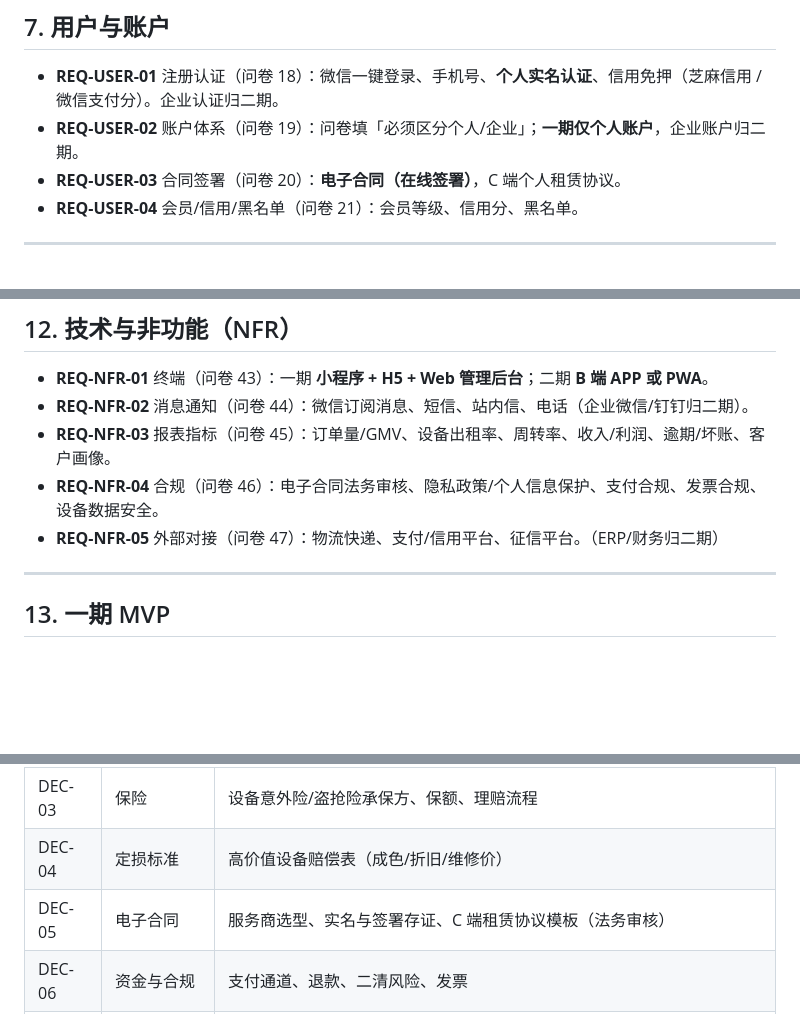
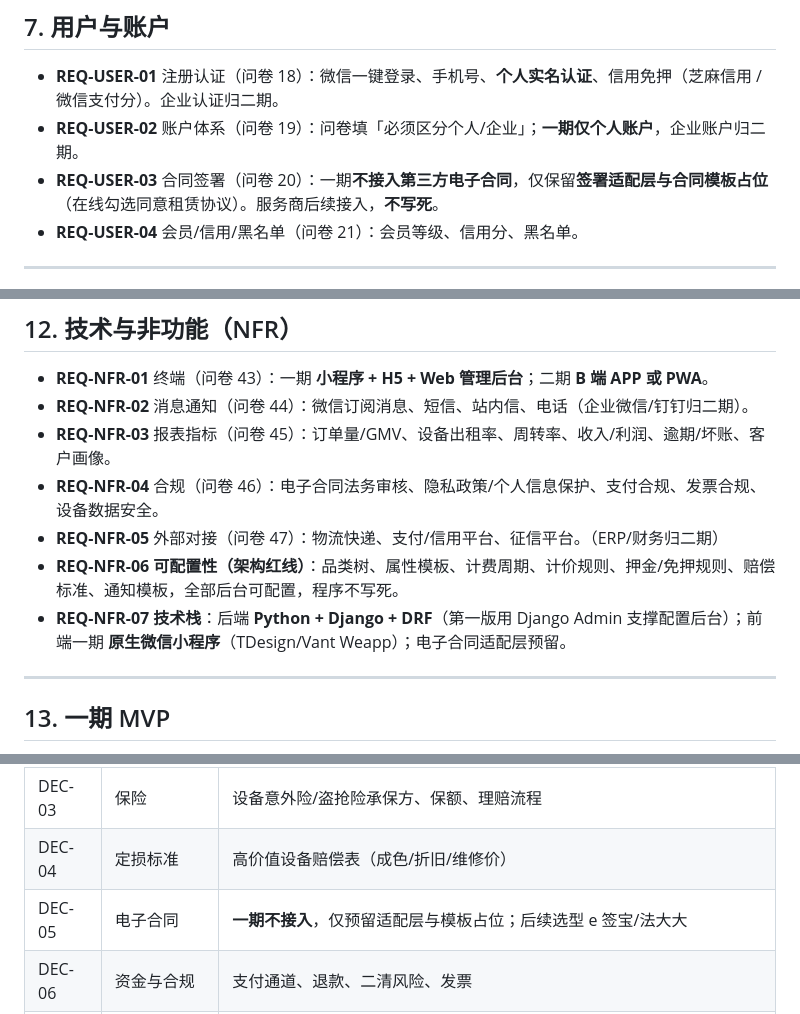
Before and after one commit to gordon310/RentalPF, a Markdown page: docs/办公设备租赁平台开发需求文档_V0.2.md, 3 parts joined by grey strips. GitHub-like rendering; blank space fills up the shorter version.

```diff
--- a/docs/办公设备租赁平台开发需求文档_V0.2.md
+++ b/docs/办公设备租赁平台开发需求文档_V0.2.md
@@ -88,7 +96,7 @@
 
 - **REQ-USER-01** 注册认证（问卷 18）：微信一键登录、手机号、**个人实名认证**、信用免押（芝麻信用 / 微信支付分）。企业认证归二期。
 - **REQ-USER-02** 账户体系（问卷 19）：问卷填「必须区分个人/企业」；**一期仅个人账户**，企业账户归二期。
-- **REQ-USER-03** 合同签署（问卷 20）：**电子合同（在线签署）**，C 端个人租赁协议。
+- **REQ-USER-03** 合同签署（问卷 20）：一期**不接入第三方电子合同**，仅保留**签署适配层与合同模板占位**（在线勾选同意租赁协议）。服务商后续接入，**不写死**。
 - **REQ-USER-04** 会员/信用/黑名单（问卷 21）：会员等级、信用分、黑名单。
 
 ---
@@ -140,6 +148,8 @@
 - **REQ-NFR-03** 报表指标（问卷 45）：订单量/GMV、设备出租率、周转率、收入/利润、逾期/坏账、客户画像。
 - **REQ-NFR-04** 合规（问卷 46）：电子合同法务审核、隐私政策/个人信息保护、支付合规、发票合规、设备数据安全。
 - **REQ-NFR-05** 外部对接（问卷 47）：物流快递、支付/信用平台、征信平台。（ERP/财务归二期）
+- **REQ-NFR-06** **可配置性（架构红线）**：品类树、属性模板、计费周期、计价规则、押金/免押规则、赔偿标准、通知模板，全部后台可配置，程序不写死。
+- **REQ-NFR-07** **技术栈**：后端 **Python + Django + DRF**（第一版用 Django Admin 支撑配置后台）；前端一期 **原生微信小程序**（TDesign/Vant Weapp）；电子合同适配层预留。
 
 ---
 
@@ -180,7 +190,7 @@
 | DEC-02 | 押金与免押 | **已定：押金授权为主 + 免押兜底，额度后台按设备价格自定义**；仍待定押金监管账户/预授权通道 |
 | DEC-03 | 保险 | 设备意外险/盗抢险承保方、保额、理赔流程 |
 | DEC-04 | 定损标准 | 高价值设备赔偿表（成色/折旧/维修价） |
-| DEC-05 | 电子合同 | 服务商选型、实名与签署存证、C 端租赁协议模板（法务审核） |
+| DEC-05 | 电子合同 | **一期不接入**，仅预留适配层与模板占位；后续选型 e 签宝/法大大 |
 | DEC-06 | 资金与合规 | 支付通道、退款、二清风险、发票 |
 | DEC-07 | 技术栈与架构 | 小程序框架、后端、数据库、档期并发、消息通道 |
 | DEC-08 | 数据合规 | 存储地、加密、保留期、个人信息与授权、删除权 |
```
Also changed, not shown: other parts of docs/办公设备租赁平台开发需求文档_V0.2.md (+12 -0 lines).
